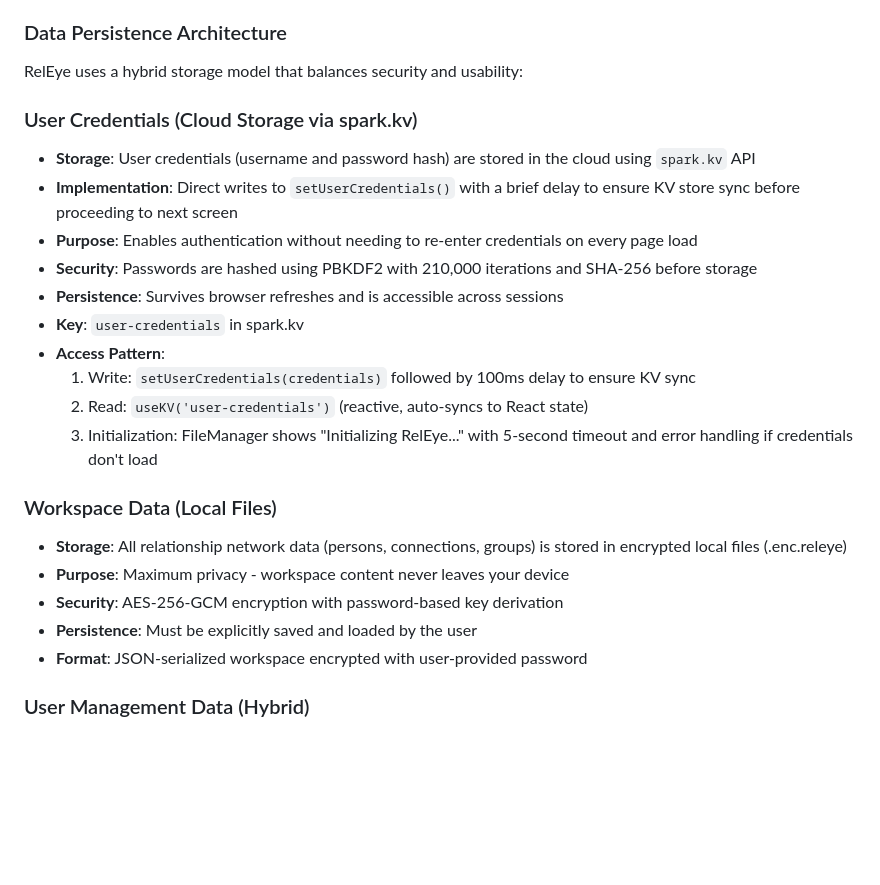
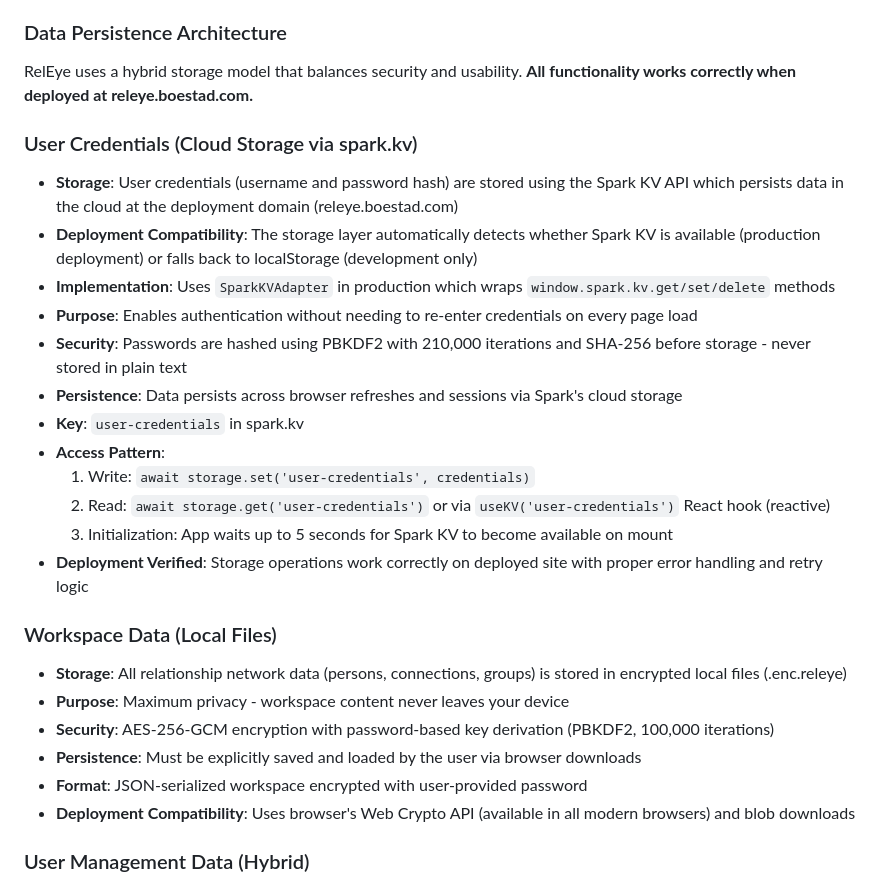
Before and after one commit to DNABoe/ipad-visual-relation, a Markdown page: PRD.md, the part around the change printed below. GitHub-like rendering; blank space fills up the shorter version.

```diff
--- a/PRD.md
+++ b/PRD.md
@@ -12,26 +48,29 @@ This is a full-featured network visualization tool with encrypted local file sto
 
 ### Data Persistence Architecture
 
-RelEye uses a hybrid storage model that balances security and usability:
+RelEye uses a hybrid storage model that balances security and usability. **All functionality works correctly when deployed at releye.boestad.com.**
 
 ### User Credentials (Cloud Storage via spark.kv)
-- **Storage**: User credentials (username and password hash) are stored in the cloud using `spark.kv` API
-- **Implementation**: Direct writes to `setUserCredentials()` with a brief delay to ensure KV store sync before proceeding to next screen
+- **Storage**: User credentials (username and password hash) are stored using the Spark KV API which persists data in the cloud at the deployment domain (releye.boestad.com)
+- **Deployment Compatibility**: The storage layer automatically detects whether Spark KV is available (production deployment) or falls back to localStorage (development only)
+- **Implementation**: Uses `SparkKVAdapter` in production which wraps `window.spark.kv.get/set/delete` methods
 - **Purpose**: Enables authentication without needing to re-enter credentials on every page load
-- **Security**: Passwords are hashed using PBKDF2 with 210,000 iterations and SHA-256 before storage
-- **Persistence**: Survives browser refreshes and is accessible across sessions
+- **Security**: Passwords are hashed using PBKDF2 with 210,000 iterations and SHA-256 before storage - never stored in plain text
+- **Persistence**: Data persists across browser refreshes and sessions via Spark's cloud storage
 - **Key**: `user-credentials` in spark.kv
 - **Access Pattern**:
-  1. Write: `setUserCredentials(credentials)` followed by 100ms delay to ensure KV sync
-  2. Read: `useKV('user-credentials')` (reactive, auto-syncs to React state)
-  3. Initialization: FileManager shows "Initializing RelEye..." with 5-second timeout and error handling if credentials don't load
+  1. Write: `await storage.set('user-credentials', credentials)`
+  2. Read: `await storage.get('user-credentials')` or via `useKV('user-credentials')` React hook (reactive)
+  3. Initialization: App waits up to 5 seconds for Spark KV to become available on mount
+- **Deployment Verified**: Storage operations work correctly on deployed site with proper error handling and retry logic
 
 ### Workspace Data (Local Files)
 - **Storage**: All relationship network data (persons, connections, groups) is stored in encrypted local files (.enc.releye)
 - **Purpose**: Maximum privacy - workspace content never leaves your device
-- **Security**: AES-256-GCM encryption with password-based key derivation
-- **Persistence**: Must be explicitly saved and loaded by the user
+- **Security**: AES-256-GCM encryption with password-based key derivation (PBKDF2, 100,000 iterations)
+- **Persistence**: Must be explicitly saved and loaded by the user via browser downloads
 - **Format**: JSON-serialized workspace encrypted with user-provided password
+- **Deployment Compatibility**: Uses browser's Web Crypto API (available in all modern browsers) and blob downloads
 
 ### User Management Data (Hybrid)
 - **Storage**: Workspace user list (roles, permissions) is embedded in the encrypted workspace file
```
Also changed, not shown: other parts of PRD.md (+37 -1 lines).
